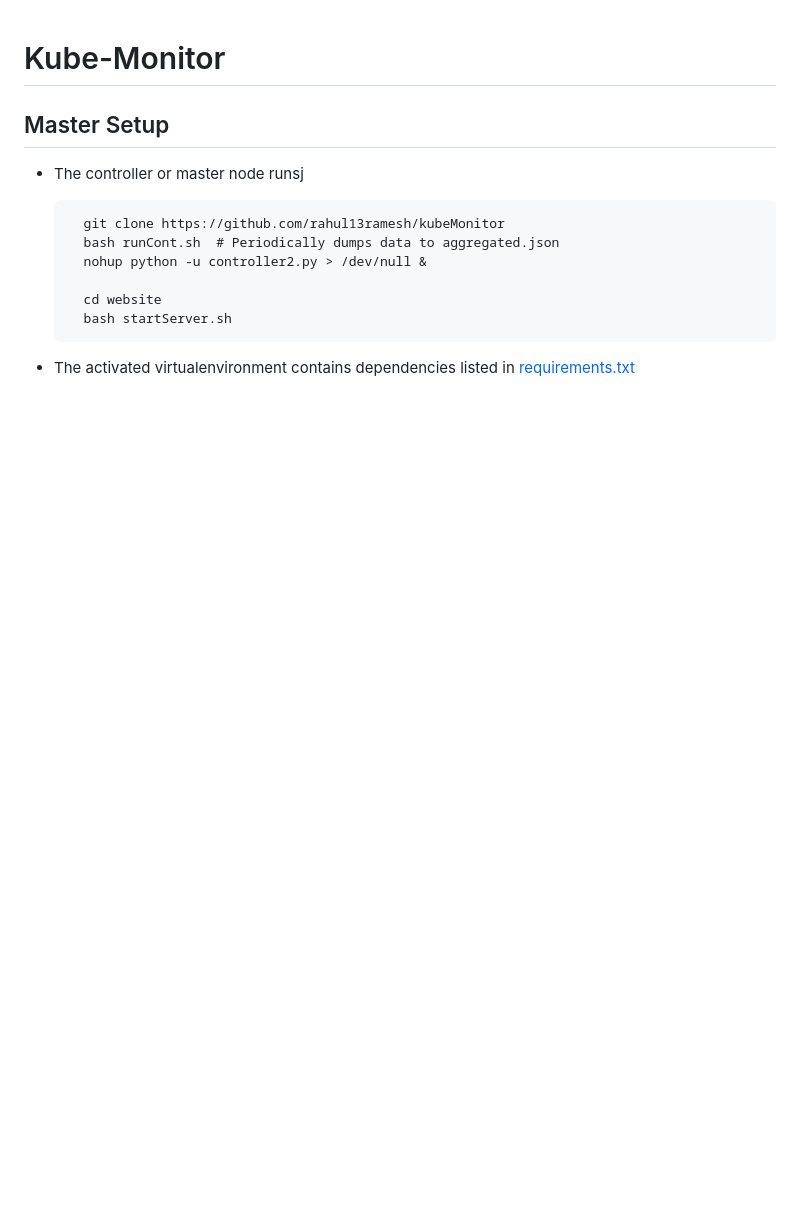
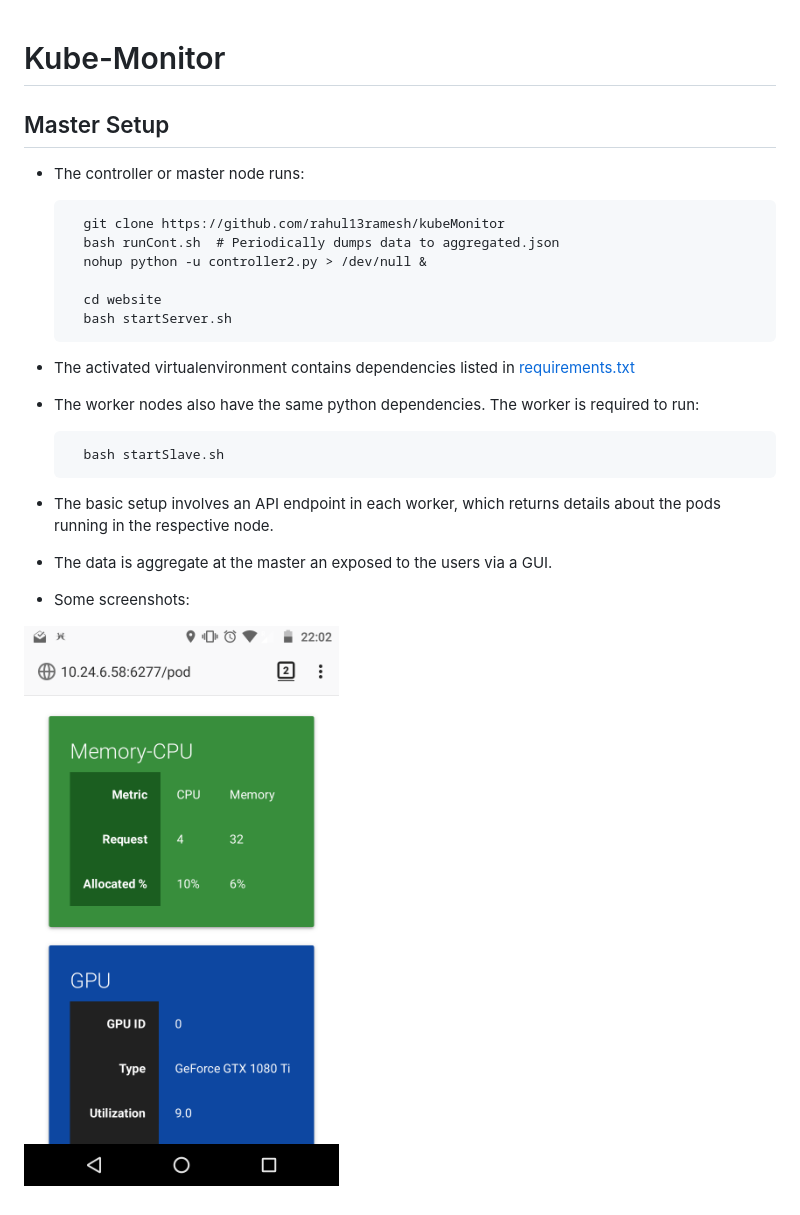
Before and after one commit to rahul13ramesh/kubeMonitor, a Markdown page: README.md, the part around the change. GitHub-like rendering; pictures changed too: assets/mobile1.png (added); blank space fills up the shorter version.

Commit message:
Added images

```diff
--- a/README.md
+++ b/README.md
@@ -3,7 +3,7 @@
 Master Setup
 ------------
 
-* The controller or master node runsj
+* The controller or master node runs:
 
 		git clone https://github.com/rahul13ramesh/kubeMonitor
 		bash runCont.sh  # Periodically dumps data to aggregated.json
@@ -13,3 +13,17 @@ Master Setup
 		bash startServer.sh
 
 * The activated virtualenvironment contains dependencies listed in [requirements.txt](requirements.txt)
+
+* The worker nodes also have the same python dependencies. The worker is
+  required to run:
+
+		bash startSlave.sh
+
+* The basic setup involves an API endpoint in each worker, which returns details
+  about the pods running in the respective node.
+* The data is aggregate at the master an exposed to the users via a GUI.
+
+
+* Some screenshots:
+
+![Alt text](assets/mobile1.png?raw=true "Mobile Screenshot 1")
```
Also changed, not shown: assets/desk1.png (added), assets/desk2.png (added), assets/desk3.png (added), assets/mobile2.png (added).
